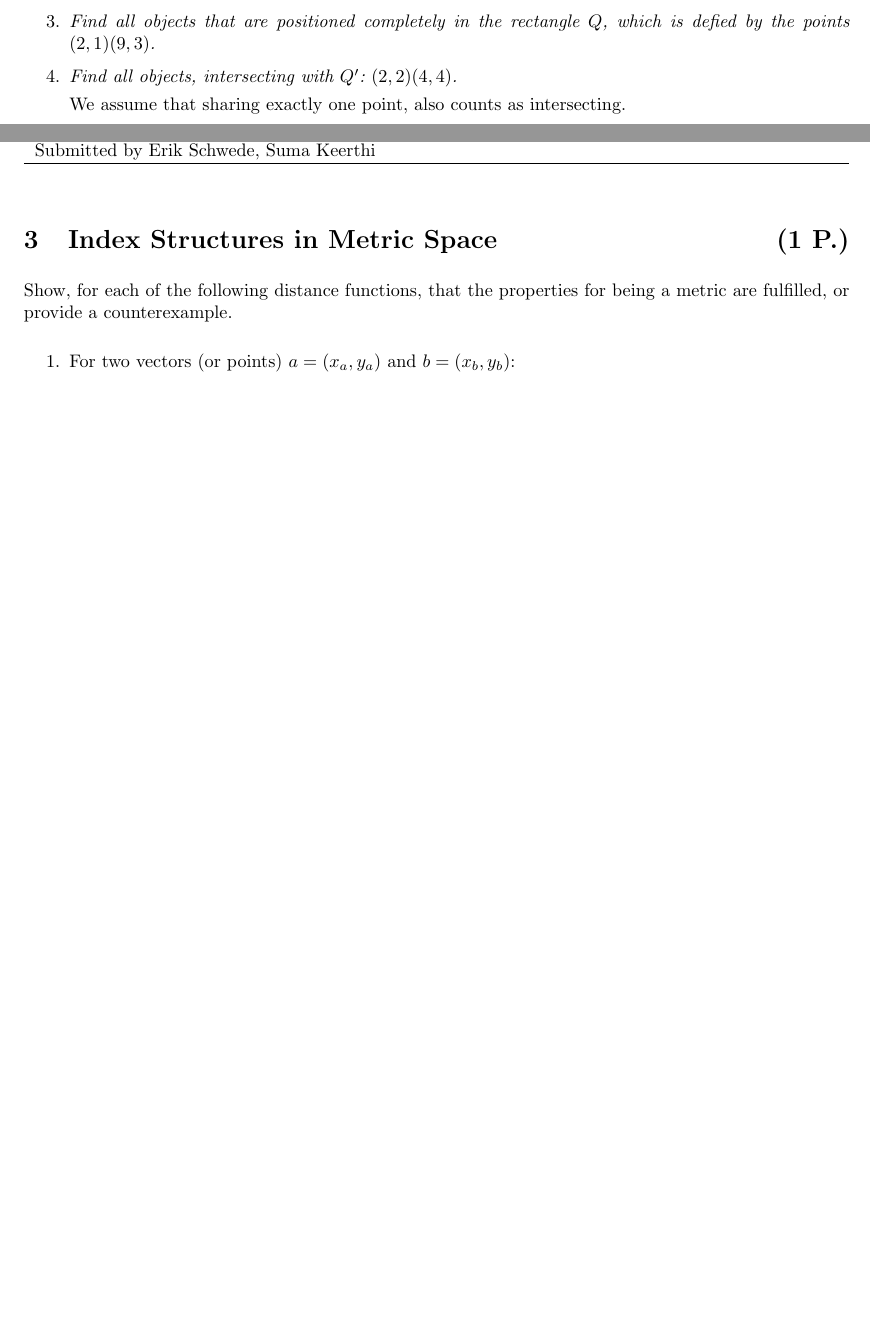
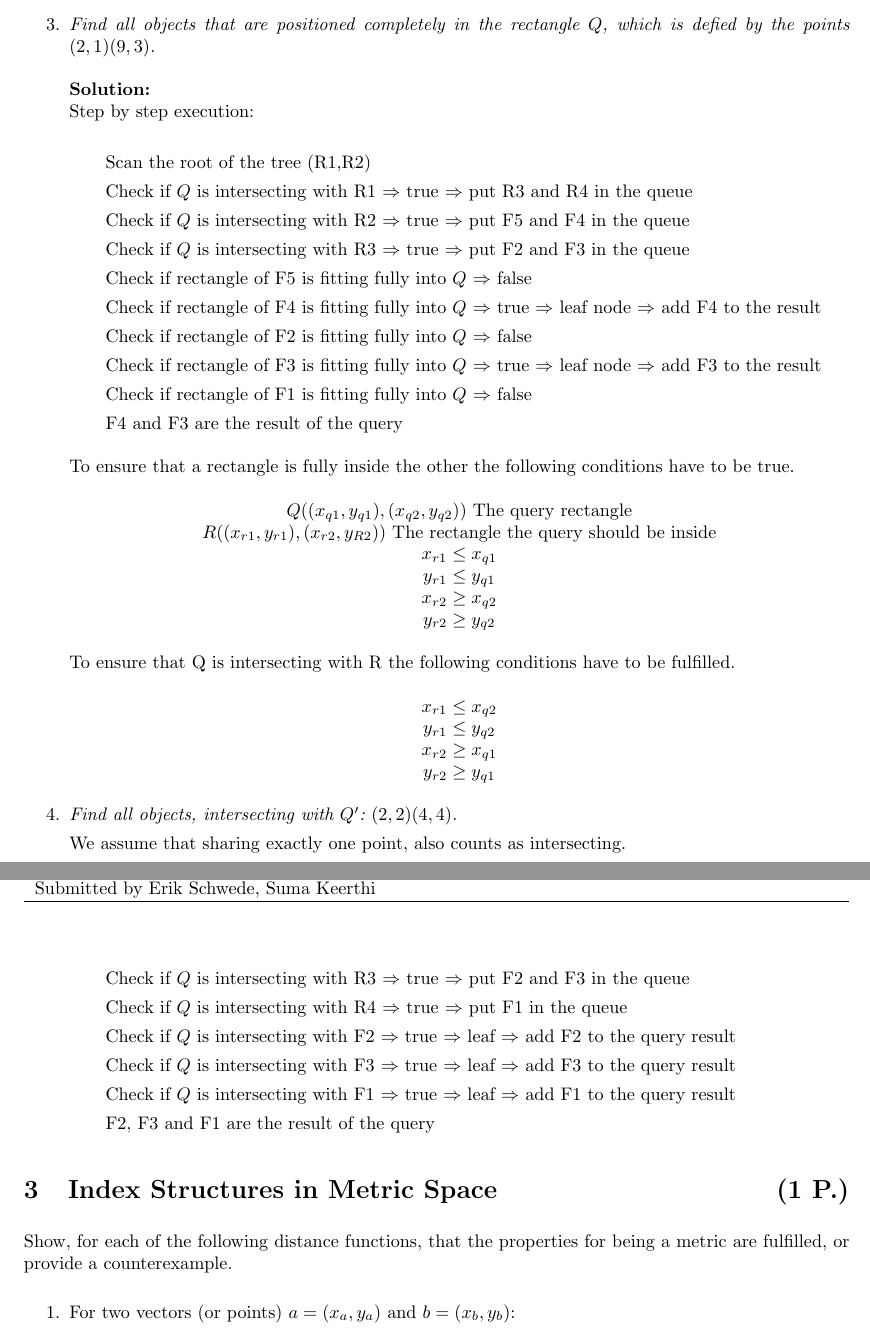
Before and after one commit to schwedeErik/DbSystemsAssignments, a LaTeX document (Sheet7/sheet07.tex): two parts of pages 5 and 6 of 7 before the commit and two parts of pages 6 and 7 of 8 after it, joined at a grey line, cut so that both start at the same text, the shorter picture padded with empty space. Compiled offline with pdfLaTeX.

Commit message:
Added solutions for 2.2 and 2.3.

```diff
--- a/Sheet7/sheet07.tex
+++ b/Sheet7/sheet07.tex
@@ -285,6 +283,3 @@ For the following R tree operations, explain exactly which steps are performed:
   \subitem
   Check if (6,2) is in F2 $\Rightarrow$ false
   \subitem
-  Check if (6,2) is in F3 $\Rightarrow$ true $\Rightarrow$ leafnode $\Rightarrow$ add F3 to the query result
-  \subitem
-  (6,2) is only in object F3
@@ -291,8 +297,49 @@ For the following R tree operations, explain exactly which steps are performed:
+  \end{center}
 
 \item
-{\em Find all objects that are positioned completely in the rectangle $Q$, which is defied by the points $(2, 1) (9, 3)$.}
-
+{\em Find all objects that are positioned completely in the rectangle $Q$, which is defied by the points $(2, 1) (9, 3)$.}\\\\
+{\bf Solution:}\\
+Step by step execution:\\
+  \subitem
+  Scan the root of the tree (R1,R2)
+  \subitem
+  Check if $Q$ is intersecting with R1 $\Rightarrow$ true $\Rightarrow$ put R3 and R4 in the queue
+  \subitem
+  Check if $Q$ is intersecting with R2 $\Rightarrow$ true $\Rightarrow$ put F5 and F4 in the queue
+  \subitem
+  Check if $Q$ is intersecting with R3 $\Rightarrow$ true $\Rightarrow$ put F2 and F3 in the queue
+  \subitem
+  Check if rectangle of F5 is fitting fully into $Q$ $\Rightarrow$ false
+  \subitem
+  Check if rectangle of F4 is fitting fully into $Q$ $\Rightarrow$ true $\Rightarrow$ leaf node $\Rightarrow$ add F4 to the result
+  \subitem
+  Check if rectangle of F2 is fitting fully into $Q$ $\Rightarrow$ false
+  \subitem
+  Check if rectangle of F3 is fitting fully into $Q$ $\Rightarrow$ true $\Rightarrow$ leaf node $\Rightarrow$ add F3 to the result
+  \subitem
+  Check if rectangle of F1 is fitting fully into $Q$ $\Rightarrow$ false
+  {\subitem
+  F4 and F3 are the result of the query}\\\\
+  To ensure that a rectangle is fully inside the other the following conditions have to be true.
+  \begin{center}
+    $ Q((x_{q1},y_{q1}),(x_{q2},y_{q2}))$ The query rectangle\\
+    $ R((x_{r1},y_{r1}),(x_{r2},y_{R2}))$ The rectangle the query should be inside\\
+    $ x_{r1} \leq x_{q1}$\\
+    $ y_{r1} \leq y_{q1}$\\
+    $ x_{r2} \geq x_{q2}$\\
+    $ y_{r2} \geq y_{q2}$\\
+  \end{center}
+  To ensure that Q is intersecting with R the following conditions have to be fulfilled.
+  \begin{center}
+    $ x_{r1} \leq x_{q2}$\\
+    $ y_{r1} \leq y_{q2}$\\
+    $ x_{r2} \geq x_{q1}$\\
+    $ y_{r2} \geq y_{q1}$\\
+  \end{center}
 \item
   {\em Find all objects, intersecting with $Q'$: $(2,2) (4,4)$.}
 
-  We assume that sharing exactly one point, also counts as intersecting.
+  We assume that sharing exactly one point, also counts as intersecting.\\\\
+  {\bf Solution:}\\
+Step by step execution:\\
+  \subitem
@@ -299,3 +351,15 @@ For the following R tree operations, explain exactly which steps are performed:
+  \subitem
+  Check if $Q$ is intersecting with R3 $\Rightarrow$ true $\Rightarrow$ put F2 and F3 in the queue
+  \subitem
+  Check if $Q$ is intersecting with R4 $\Rightarrow$ true $\Rightarrow$ put F1 in the queue
+  \subitem
+  Check if $Q$ is intersecting with F2 $\Rightarrow$ true $\Rightarrow$ leaf $\Rightarrow$ add F2 to the query result
+  \subitem
+  Check if $Q$ is intersecting with F3 $\Rightarrow$ true $\Rightarrow$ leaf $\Rightarrow$ add F3 to the query result
+  \subitem
+  Check if $Q$ is intersecting with F1 $\Rightarrow$ true $\Rightarrow$ leaf $\Rightarrow$ add F1 to the query result
+  {\subitem
+  F2, F3 and F1 are the result of the query}
 
 \end{enumerate}
 
```
Also changed, not shown: Sheet7/sheet07.pdf, Sheet7/sheet07.tex (46 more changed lines).
